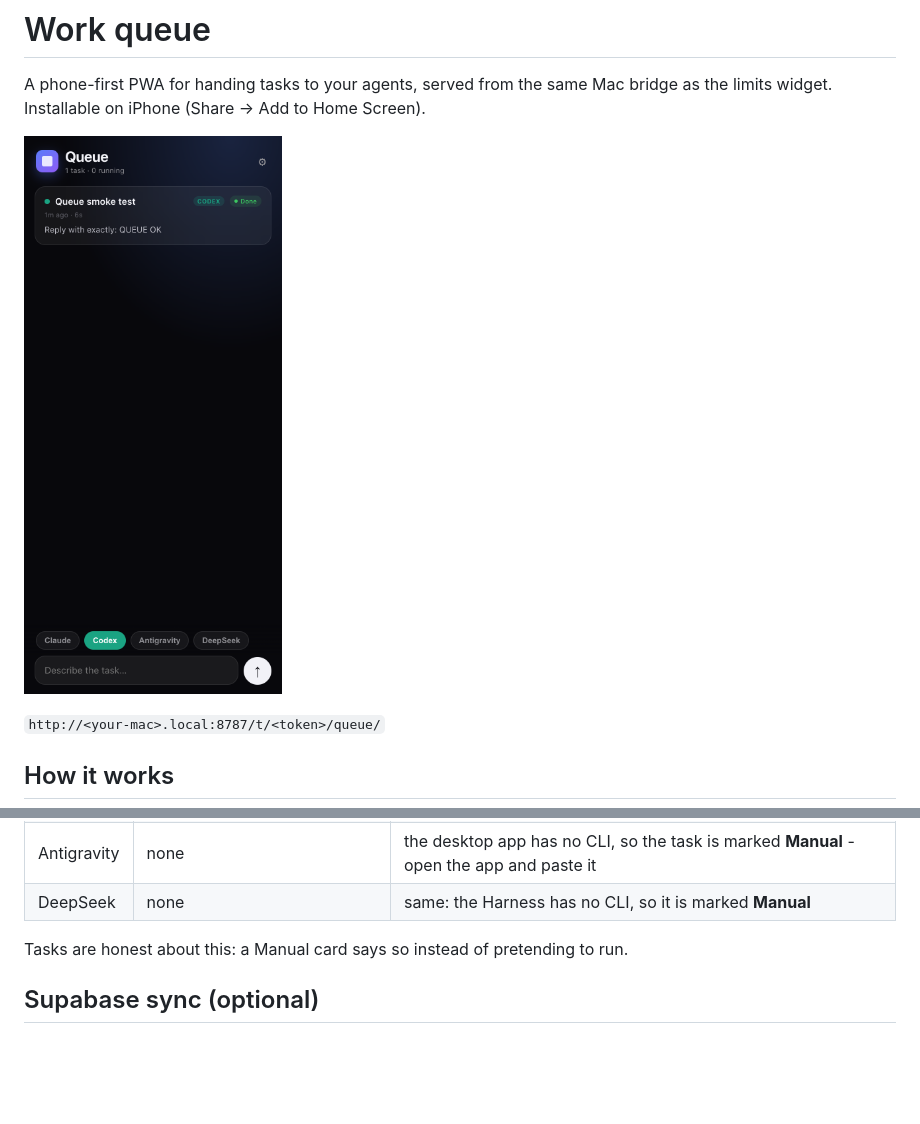
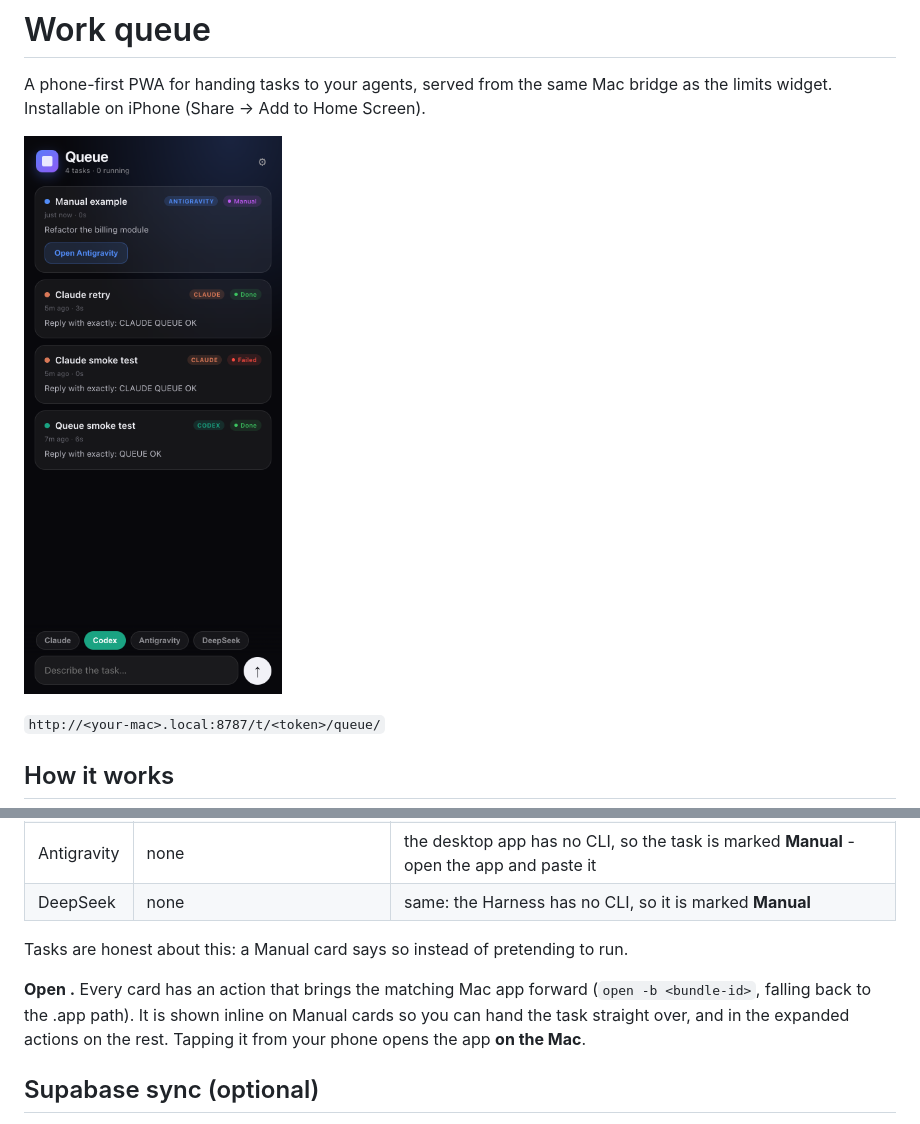
Before and after one commit to saisubu1997/ai-limits, a Markdown page: queue/README.md, 2 parts joined by grey strips. GitHub-like rendering; pictures changed too: docs/queue.png; blank space fills up the shorter version.

```diff
--- a/queue/README.md
+++ b/queue/README.md
@@ -23,6 +23,11 @@ as the limits widget. Installable on iPhone (Share -> Add to Home Screen).
 | DeepSeek | none | same: the Harness has no CLI, so it is marked **Manual** |
 
 Tasks are honest about this: a Manual card says so instead of pretending to run.
+
+**Open <App>.** Every card has an action that brings the matching Mac app forward
+(`open -b <bundle-id>`, falling back to the .app path). It is shown inline on Manual
+cards so you can hand the task straight over, and in the expanded actions on the rest.
+Tapping it from your phone opens the app **on the Mac**.
 
 ## Supabase sync (optional)
 
```
Also changed, not shown: 3 other files.
